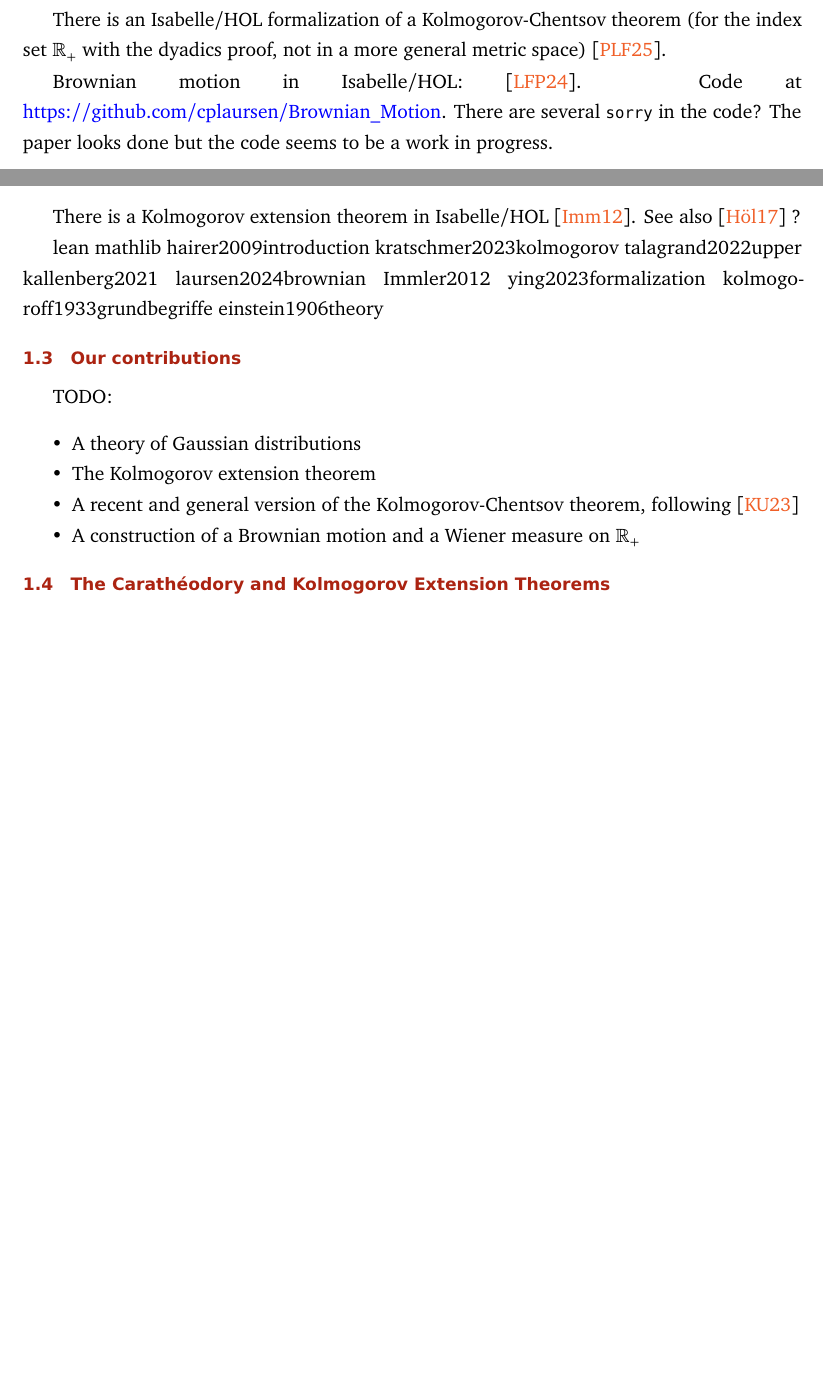
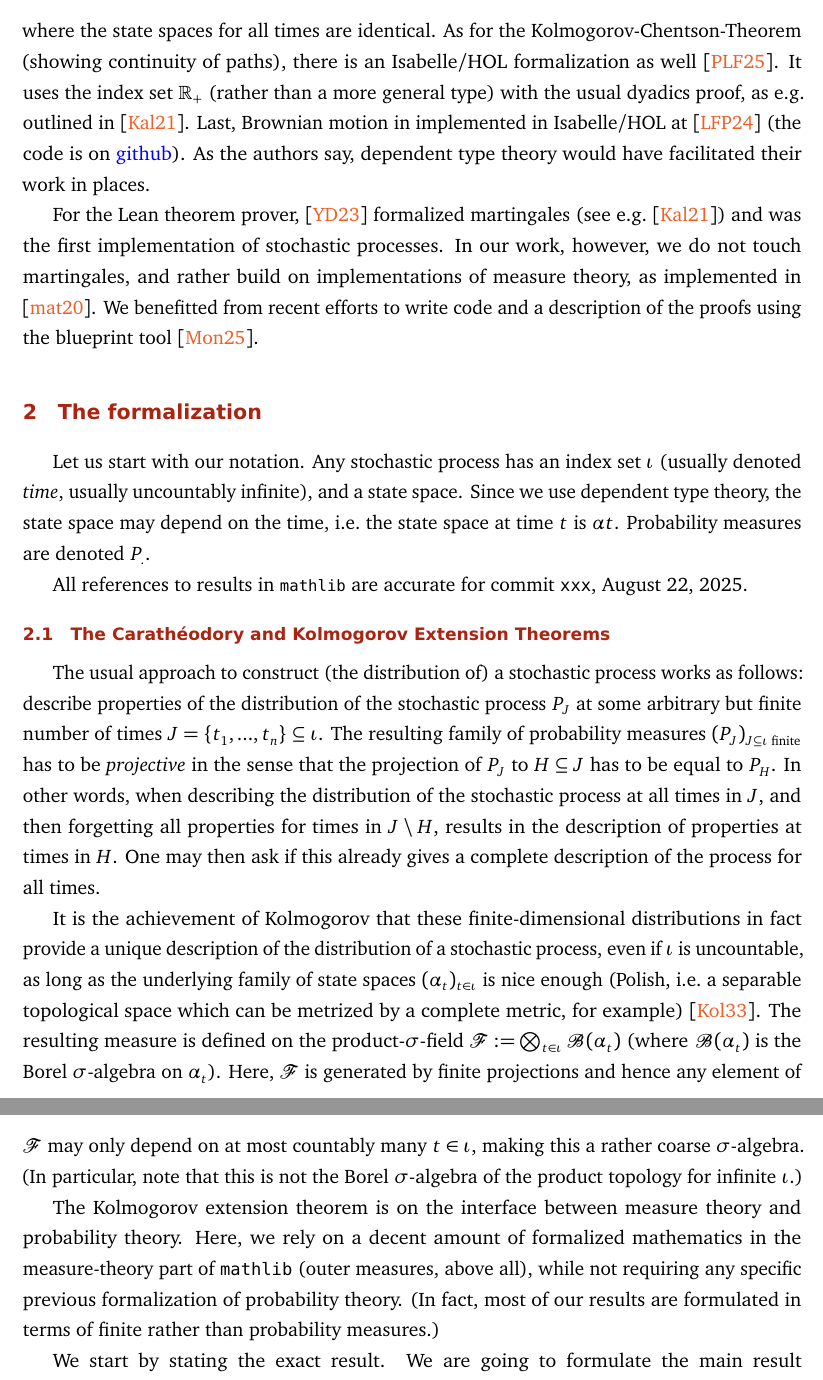
Before and after one commit to RemyDegenne/brownian-motion, a LaTeX document (BM_paper/main.tex): two parts of pages 3 and 4 of 5 before the commit and two parts of pages 4 and 5 of 7 after it, joined at a grey line, cut at the place of the change, the shorter picture padded with empty space. Compiled offline with pdfLaTeX.

Commit message:
added intro to Kologorov extension

```diff
--- a/BM_paper/main.tex
+++ b/BM_paper/main.tex
@@ -91,48 +89,24 @@ The goal of the present paper is to describe a formalization project of Brownian
 \end{itemize}
 It is important to realize that probability theory comes with a duality between random variables (or stochastic processes) and their distributions (or laws), which are probability measures. In the case of stochastic processes, the latter are defined on the (often uncountable infinite) product on the state space. While some properties of a stochastic process are only dependent on their distribution (e.g.\ being a Gaussian process), other properties depend on more refined properties (e.g.\ having continuous paths). We account for this duality in our code by introducing in the assumptions that a certain law is required.
 
-
 \subsection{Related work}
-
-There is an Isabelle/HOL formalization of a Kolmogorov-Chentsov theorem (for the index set $\R_+$ with the dyadics proof, not in a more general metric space) \cite{Kolmogorov_Chentsov-AFP}.
-
-Brownian motion in Isabelle/HOL: \cite{laursen2024brownian}.
-Code at \href{https://github.com/cplaursen/Brownian_Motion}{https://github.com/cplaursen/Brownian\_Motion}. There are several \lstinline|sorry| in the code? The paper looks done but the code seems to be a work in progress.
-
-There is a Kolmogorov extension theorem in Isabelle/HOL \cite{Immler2012}. See also \cite{holzl2017markov} ?
-
-
-
-\nocite{durrett2019probability}
-\nocite{wiener1923differential}
-\nocite{Kolmogorov_Chentsov-AFP}
-\nocite{Monticone_LeanProject_2025}
-\nocite{}
-\nocite{}
-
-
-
-lean
-mathlib
-hairer2009introduction
-kratschmer2023kolmogorov
-talagrand2022upper
-kallenberg2021
-laursen2024brownian
-Immler2012
-ying2023formalization
-kolmogoroff1933grundbegriffe
-einstein1906theory
-
-
-\subsection{Our contributions}
-
-TODO:
-\begin{itemize}
-  \item A theory of Gaussian distributions
-  \item The Kolmogorov extension theorem
-  \item A recent and general version of the Kolmogorov-Chentsov theorem, following \cite{kratschmer2023kolmogorov}
-  \item A construction of a Brownian motion and a Wiener measure on $\R_+$
-\end{itemize}
+In the literature, there are some formalizations of stochastic processes. Within Isabelle/HOL, the Kolmogorov extension theorem has been previously formalized \cite{Immler2012}. This formalization only works on Polish spaces (rather than on spaces where every finite measure is inner regular with respect to compact sets, see below), and only in the case where the state spaces for all times are identical. As for the Kolmogorov-Chentson-Theorem (showing continuity of paths), there is an Isabelle/HOL formalization as well \cite{Kolmogorov_Chentsov-AFP}. It uses the index set  $\R_+$ (rather than a more general type) with the usual dyadics proof, as e.g. outlined in \cite{kallenberg2021}. Last,
+Brownian motion in implemented in Isabelle/HOL at \cite{laursen2024brownian} (the code is on \href{https://github.com/cplaursen/Brownian_Motion}{github}). As the authors say, dependent type theory would have facilitated their work in places.
+
+For the Lean theorem prover, \cite{ying2023formalization} formalized martingales (see e.g.\ \cite{kallenberg2021}) and was the first implementation of stochastic processes. In our work, however, we do not touch martingales, and rather build on implementations of measure theory, as implemented in \cite{mathlib}. We benefitted from recent efforts to write code and a description of the proofs using the blueprint tool \cite{Monticone_LeanProject_2025}.
+
+\section{The formalization}
+Let us start with our notation. Any stochastic process has an index set $\iota$ (usually denoted {\em time}, usually uncountably infinite), and a state space. Since we use dependent type theory, the state space may depend on the time, i.e.\ the state space at time $t$ is $\alpha t$. Probability measures are denoted $P_.$.
+
+All references to results in \lstinline|mathlib| are accurate for commit {\tt xxx}, August 22, 2025.
 
 \subsection{The Carathéodory and Kolmogorov Extension Theorems}
+The usual approach to construct (the distribution of) a stochastic process works as follows: describe properties of the distribution of the stochastic process $P_J$ at some arbitrary but finite number of times $J = \{t_1,...,t_n\} \subseteq \iota$.
+The resulting family of probability measures $(P_J)_{J \subseteq \iota \text{ finite}}$ has to be {\em projective} in the sense that the projection of $P_J$ to $H\subseteq J$ has to be equal to $P_H$. In other words, when describing the distribution of the stochastic process at all times in $J$, and then forgetting all properties for times in $J\setminus H$, results in the description of properties at times in $H$. One may then ask if this already gives a complete description of the process for all times.
+
+It is the achievement of Kolmogorov that these finite-dimensional distributions in fact provide a unique description of the distribution of a stochastic process, even if $\iota$ is uncountable, as long as the underlying family of state spaces $(\alpha_t)_{t\in\iota}$ is nice enough (Polish, i.e.\ a separable topological space which can be metrized by a complete metric, for example) \cite{kolmogoroff1933grundbegriffe}.
+The resulting measure is defined on the product-$\sigma$-field $\mathcal F :=\bigotimes_{t\in\iota} \mathcal B(\alpha_t)$ (where $\mathcal B(\alpha_t)$ is the Borel $\sigma$-algebra on $\alpha_t$). Here, $\mathcal F$ is generated by finite projections and hence any element of $\mathcal F$ may only depend on at most countably many $t\in \iota$, making this a rather coarse $\sigma$-algebra. (In particular, note that this is not the Borel $\sigma$-algebra of the product topology for infinite $\iota$.)
+
+The Kolmogorov extension theorem is on the interface between measure theory and probability theory. Here, we rely on a decent amount of formalized mathematics in the measure-theory part of {\tt mathlib} (outer measures, above all), while not requiring any specific previous formalization of probability theory. (In fact, most of our results are formulated in terms of finite rather than probability measures.)
+
+We start by stating the exact result. We are going to formulate the main result in a modern fashion, as e.g.\ found in Theorem 2.2 of \cite{rao1971projective}, Theorem 7.7.1 of Volume~2 of \cite{bogachev2007measure}, Theorem 15.26 of \cite{guide2006infinite}, or \cite{border1998expository}. Note that these formulations split general assumptions on the underlying space(s) (e.g.\ a metric property) from the property which is needed in the proof (inner regularity with respect to compact sets). Other -- highly readable -- references such as \cite{Billingsley1995} state the extension theorem only in special cases such as $\alpha_t = \mathbb R$ for all $t$.
```
Also changed, not shown: BM_paper/biblio.bib (+15 -0 lines), BM_paper/main.tex (37 more changed lines).
